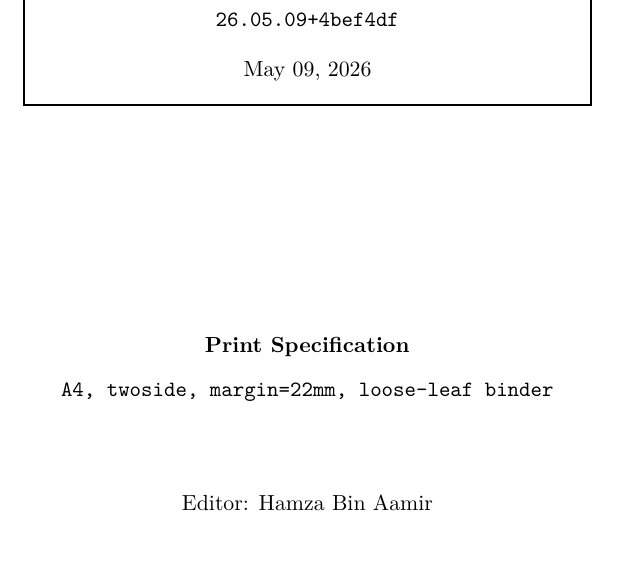
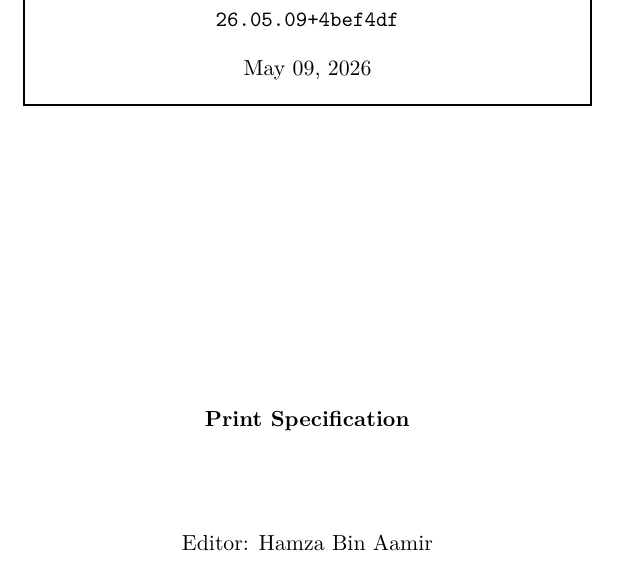
Before and after one commit to Hamza-Bin-Aamir/man-debate, a LaTeX document (src/targets/titlepage-preview.tex, which reads src/metadata.tex): part of the page, cut so that both start at the same text. Compiled offline with pdfLaTeX.

Commit message:
Potential fix for pull request finding
Co-authored-by: Copilot Autofix powered by AI <175728472+Copilot@users.noreply.github.com>

```diff
--- a/src/metadata.tex
+++ b/src/metadata.tex
@@ -6,6 +6,8 @@
 
 % Build info is generated by Makefile into src/buildinfo.tex and may override
 % \MatterVersion / \MatterDate and define \BuildShortSha, \PrintSpec, \RepoURL
+\newcommand{\PrintSpec}{}
+\newcommand{\RepoURL}{}
 \IfFileExists{src/buildinfo.tex}{\input{src/buildinfo.tex}}{}
 
 % This is dynamically set by content blocks.
```
